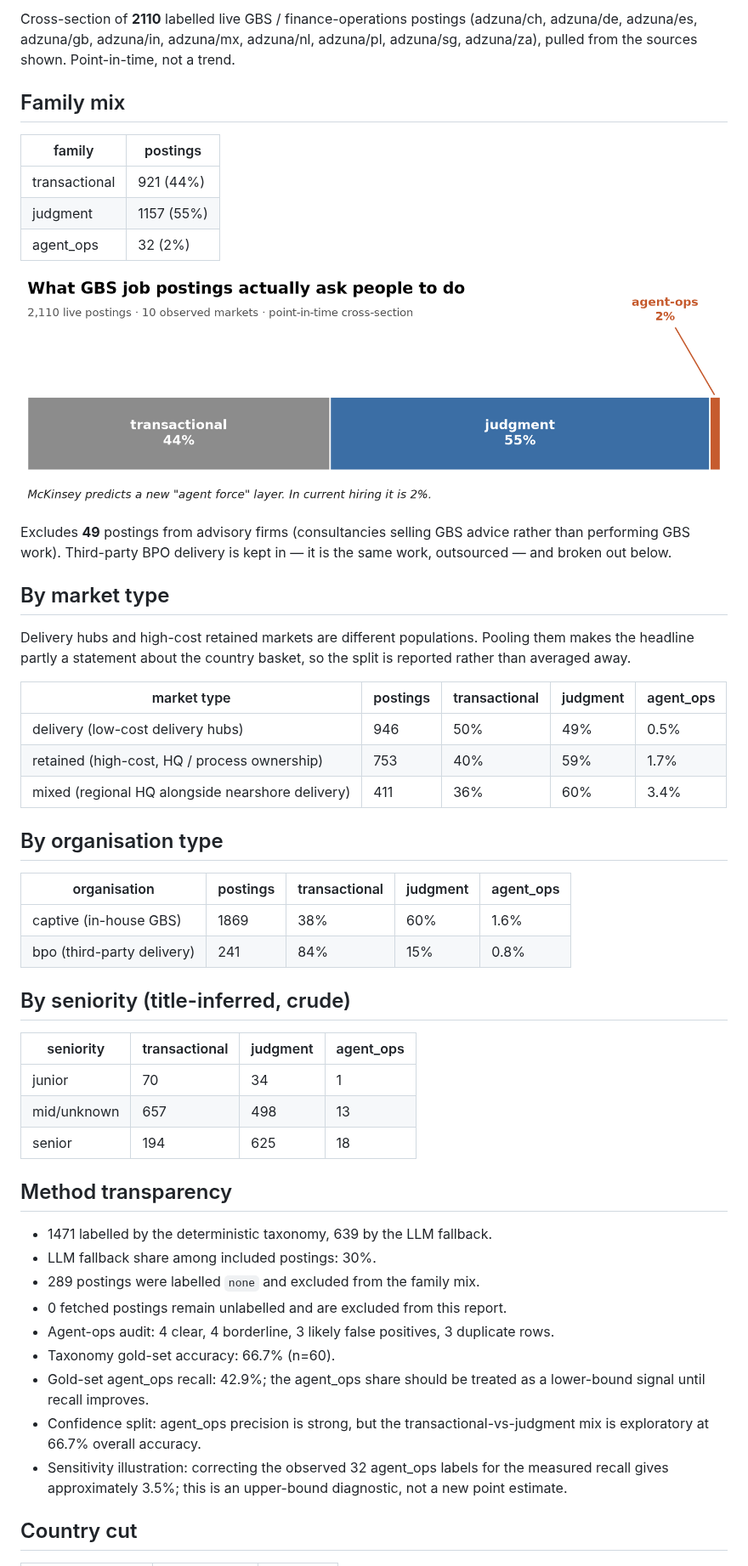
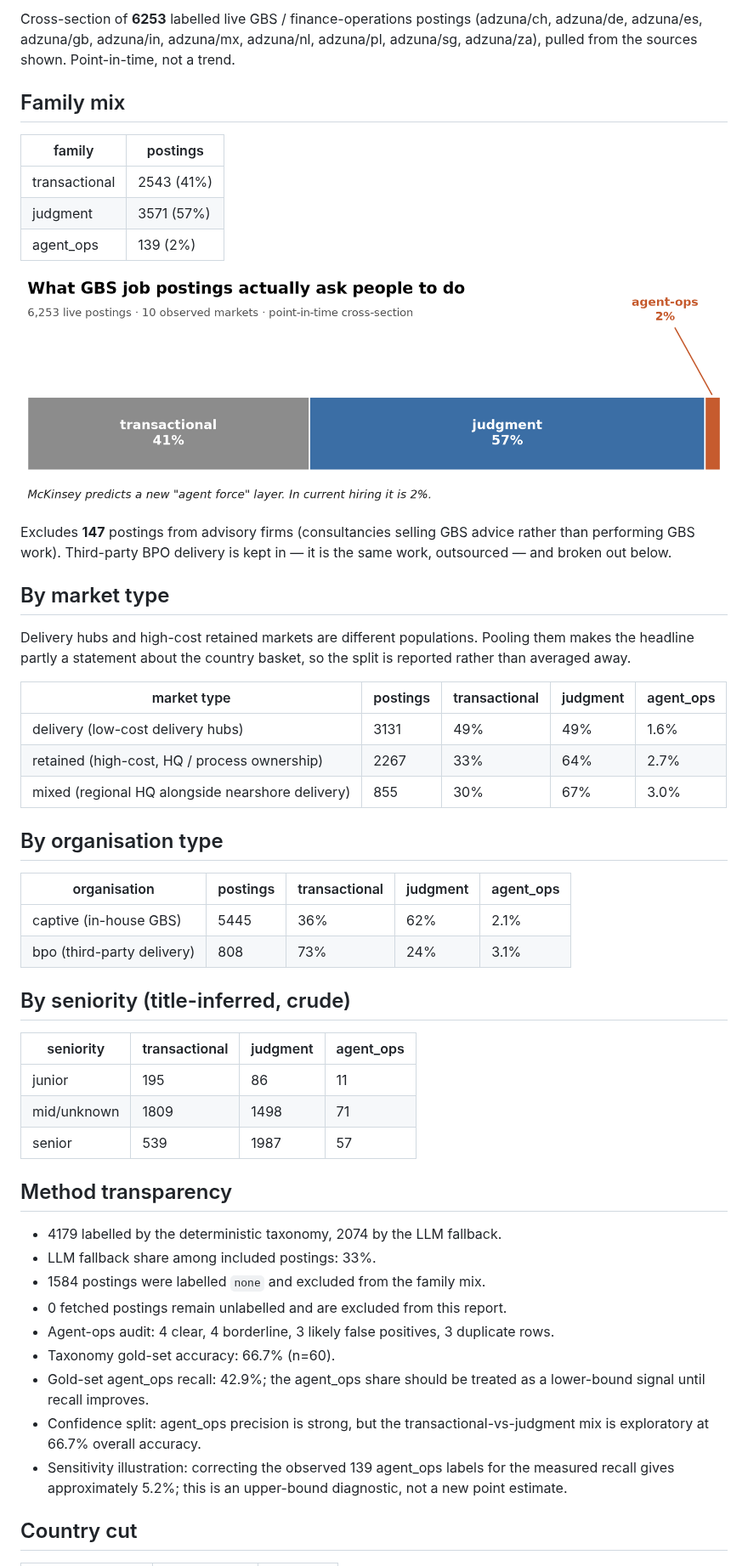
Before and after one commit to morichtereur/gbs-agentic-shift, a Markdown page: RESULTS.md, the part around one of its changes. Shown at 85% size. Drawn GitHub-style; pictures changed too: data/chart_mix.png.

```diff
--- a/RESULTS.md
+++ b/RESULTS.md
@@ -4,17 +4,17 @@
 
-Cross-section of **2110** labelled live GBS / finance-operations postings (adzuna/ch, adzuna/de, adzuna/es, adzuna/gb, adzuna/in, adzuna/mx, adzuna/nl, adzuna/pl, adzuna/sg, adzuna/za), pulled from the sources shown. Point-in-time, not a trend.
+Cross-section of **6253** labelled live GBS / finance-operations postings (adzuna/ch, adzuna/de, adzuna/es, adzuna/gb, adzuna/in, adzuna/mx, adzuna/nl, adzuna/pl, adzuna/sg, adzuna/za), pulled from the sources shown. Point-in-time, not a trend.
 
 ## Family mix
 
 | family | postings |
 |---|---|
-| transactional | 921 (44%) |
-| judgment | 1157 (55%) |
-| agent_ops | 32 (2%) |
+| transactional | 2543 (41%) |
+| judgment | 3571 (57%) |
+| agent_ops | 139 (2%) |
 
 ![mix](data/chart_mix.png)
 
-Excludes **49** postings from advisory firms (consultancies selling GBS advice rather than performing GBS work). Third-party BPO delivery is kept in — it is the same work, outsourced — and broken out below.
+Excludes **147** postings from advisory firms (consultancies selling GBS advice rather than performing GBS work). Third-party BPO delivery is kept in — it is the same work, outsourced — and broken out below.
 
 ## By market type
 
@@ -22,36 +22,36 @@ Delivery hubs and high-cost retained markets are different populations. Pooling
 
 | market type | postings | transactional | judgment | agent_ops |
 |---|---|---|---|---|
-| delivery (low-cost delivery hubs) | 946 | 50% | 49% | 0.5% |
-| retained (high-cost, HQ / process ownership) | 753 | 40% | 59% | 1.7% |
-| mixed (regional HQ alongside nearshore delivery) | 411 | 36% | 60% | 3.4% |
+| delivery (low-cost delivery hubs) | 3131 | 49% | 49% | 1.6% |
+| retained (high-cost, HQ / process ownership) | 2267 | 33% | 64% | 2.7% |
+| mixed (regional HQ alongside nearshore delivery) | 855 | 30% | 67% | 3.0% |
 
 ## By organisation type
 
 | organisation | postings | transactional | judgment | agent_ops |
 |---|---|---|---|---|
-| captive (in-house GBS) | 1869 | 38% | 60% | 1.6% |
-| bpo (third-party delivery) | 241 | 84% | 15% | 0.8% |
+| captive (in-house GBS) | 5445 | 36% | 62% | 2.1% |
+| bpo (third-party delivery) | 808 | 73% | 24% | 3.1% |
 
 ## By seniority (title-inferred, crude)
 
 | seniority | transactional | judgment | agent_ops |
 |---|---|---|---|
-| junior | 70 | 34 | 1 |
-| mid/unknown | 657 | 498 | 13 |
-| senior | 194 | 625 | 18 |
+| junior | 195 | 86 | 11 |
+| mid/unknown | 1809 | 1498 | 71 |
+| senior | 539 | 1987 | 57 |
 
 ## Method transparency
 
-- 1471 labelled by the deterministic taxonomy, 639 by the LLM fallback.
-- LLM fallback share among included postings: 30%.
-- 289 postings were labelled `none` and excluded from the family mix.
+- 4179 labelled by the deterministic taxonomy, 2074 by the LLM fallback.
+- LLM fallback share among included postings: 33%.
+- 1584 postings were labelled `none` and excluded from the family mix.
 - 0 fetched postings remain unlabelled and are excluded from this report.
 - Agent-ops audit: 4 clear, 4 borderline, 3 likely false positives, 3 duplicate rows.
 - Taxonomy gold-set accuracy: 66.7% (n=60).
 - Gold-set agent_ops recall: 42.9%; the agent_ops share should be treated as a lower-bound signal until recall improves.
 - Confidence split: agent_ops precision is strong, but the transactional-vs-judgment mix is exploratory at 66.7% overall accuracy.
-- Sensitivity illustration: correcting the observed 32 agent_ops labels for the measured recall gives approximately 3.5%; this is an upper-bound diagnostic, not a new point estimate.
+- Sensitivity illustration: correcting the observed 139 agent_ops labels for the measured recall gives approximately 5.2%; this is an upper-bound diagnostic, not a new point estimate.
 
 ## Country cut
 
```
Also changed, not shown: other parts of RESULTS.md (+30 -31 lines), 2 other files.
